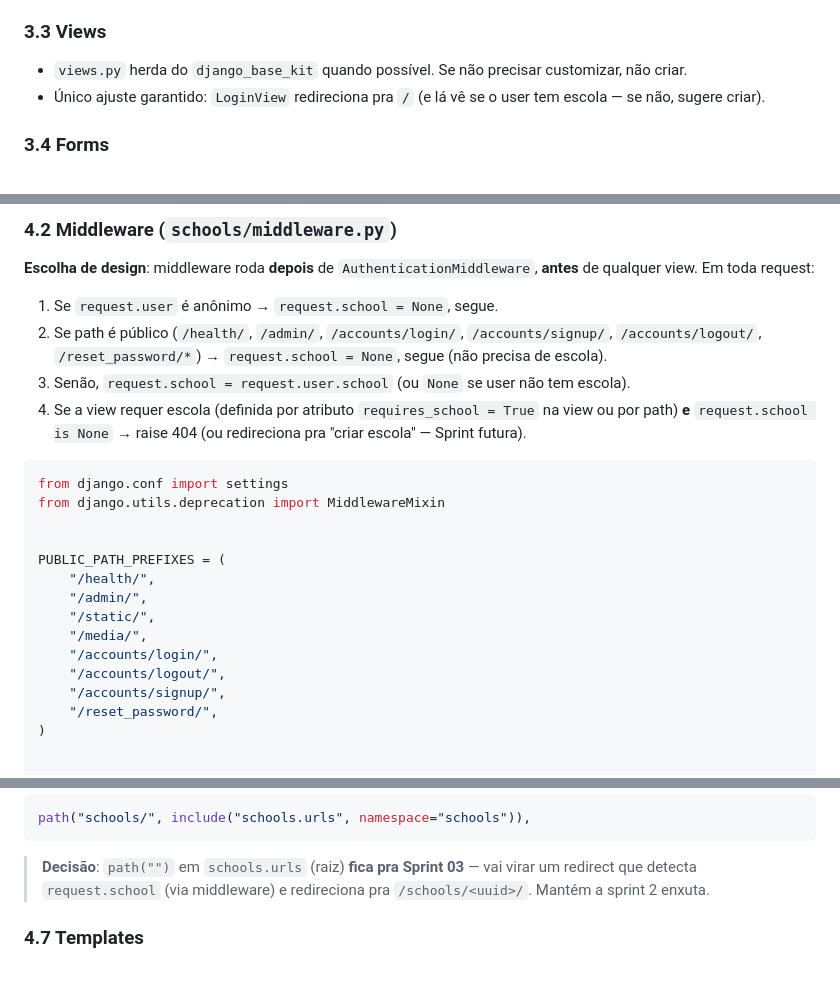
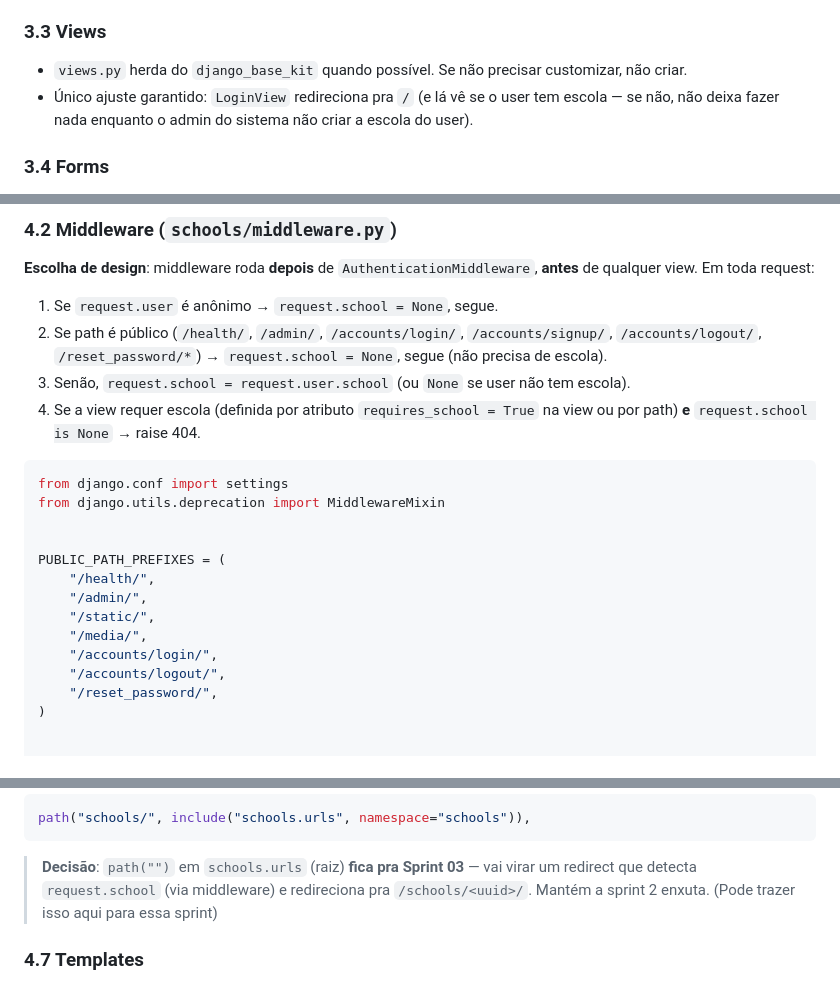
Before and after one commit to thiagoarvore/smartscheduler, a Markdown page: docs/sprints/sprint-02-accounts-e-schools.md, 3 parts joined by grey strips. Drawn GitHub-style.

Commit message:
alterações manuais da sprint2

````diff
--- a/docs/sprints/sprint-02-accounts-e-schools.md
+++ b/docs/sprints/sprint-02-accounts-e-schools.md
@@ -67,7 +67,7 @@ smartscheduler/
 ### 3.3 Views
 
 - `views.py` herda do `django_base_kit` quando possível. Se não precisar customizar, não criar.
-- Único ajuste garantido: `LoginView` redireciona pra `/` (e lá vê se o user tem escola — se não, sugere criar).
+- Único ajuste garantido: `LoginView` redireciona pra `/` (e lá vê se o user tem escola — se não, não deixa fazer nada enquanto o admin do sistema não criar a escola do user).
 
 ### 3.4 Forms
 
@@ -156,7 +156,7 @@ class School(BaseModel):
 1. Se `request.user` é anônimo → `request.school = None`, segue.
 2. Se path é público (`/health/`, `/admin/`, `/accounts/login/`, `/accounts/signup/`, `/accounts/logout/`, `/reset_password/*`) → `request.school = None`, segue (não precisa de escola).
 3. Senão, `request.school = request.user.school` (ou `None` se user não tem escola).
-4. Se a view requer escola (definida por atributo `requires_school = True` na view ou por path) **e** `request.school is None` → raise 404 (ou redireciona pra "criar escola" — Sprint futura).
+4. Se a view requer escola (definida por atributo `requires_school = True` na view ou por path) **e** `request.school is None` → raise 404.
 
 ```python
 from django.conf import settings
@@ -170,7 +170,6 @@ PUBLIC_PATH_PREFIXES = (
     "/media/",
     "/accounts/login/",
     "/accounts/logout/",
-    "/accounts/signup/",
     "/reset_password/",
 )
 
@@ -297,6 +296,7 @@ path("schools/", include("schools.urls", namespace="schools")),
 ```
 
 > **Decisão**: `path("")` em `schools.urls` (raiz) **fica pra Sprint 03** — vai virar um redirect que detecta `request.school` (via middleware) e redireciona pra `/schools/<uuid>/`. Mantém a sprint 2 enxuta.
+(Pode trazer isso aqui para essa sprint)
 
 ### 4.7 Templates
 
````
